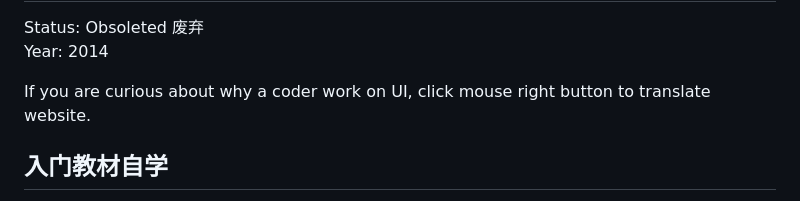
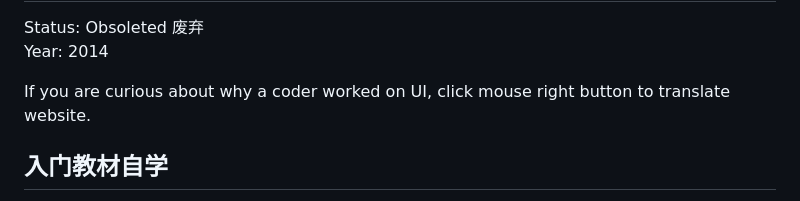
Before and after one commit to zyzypy/portfolio_info, a Markdown page: ui_works/README.md, the part around the change. Rendered like a GitHub page.

```diff
--- a/ui_works/README.md
+++ b/ui_works/README.md
@@ -3,7 +3,7 @@ UI Works
 Status: Obsoleted 废弃
 Year: 2014
 
-If you are curious about why a coder work on UI, click mouse right button to translate website.
+If you are curious about why a coder worked on UI, click mouse right button to translate website.
 
 
 ## 入门教材自学
```
Also changed, not shown: python_django/README.md (+1 -1 lines), python_spider/README.md (+1 -1 lines).
